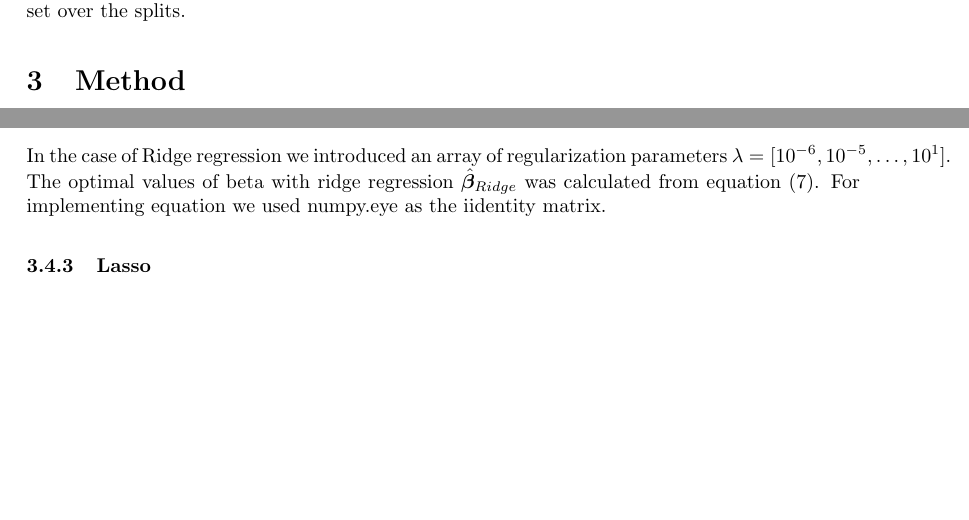
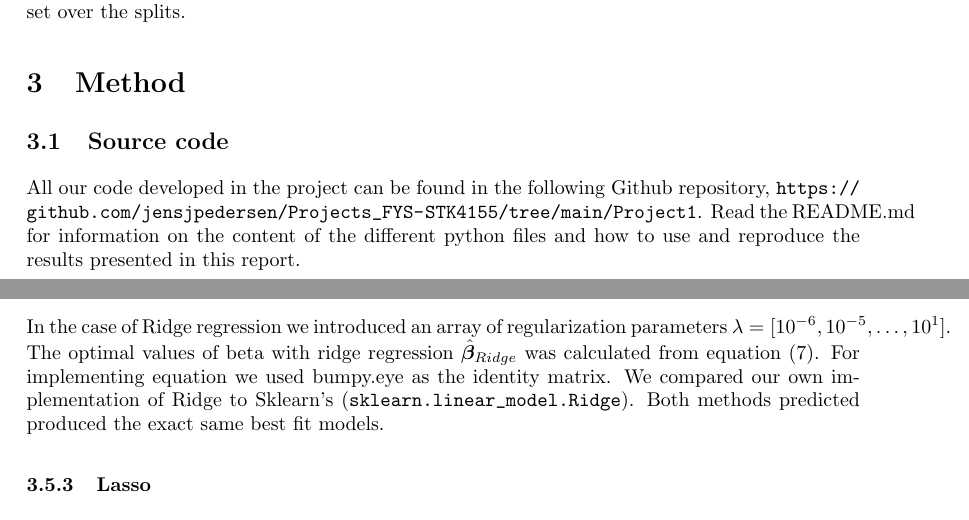
Before and after one commit to tabjone/FYS-STK4155_P1, a LaTeX paper (project1.tex, which reads methods.tex): two parts of pages 7 and 12 of 29, joined at a grey line, cut so that both start at the same text, the shorter picture padded with empty space. Compiled offline with pdfLaTeX.

Commit message:
Method: source code

```diff
--- a/methods.tex
+++ b/methods.tex
@@ -8,6 +8,13 @@
 %scaling of data. Why we did or didn't scale. Critical discussion of this.
 
 %Mention train/test split, 2/3 or 4/5 split is usual. Mention that this is usual and then what we used. Where exactly to mention this? May need to restructure method section a bit.
+%%%%%%%%%%%%%%%%%%%%%%%%%%%%%%%%%%%%%%%%%%%%%
+\subsection{Source code}
+All our code developed in the project can be found in the following Github
+repository, \url{https://github.com/jensjpedersen/Projects_FYS-STK4155/tree/main/Project1}. Read the README.md for information on the content of the
+different python files and how to use and reproduce the results presented in
+this report.
+
 
 \subsection{Datasets}
 Our data was generated from a random uniform distribution on the interval [0,
@@ -294,7 +300,11 @@ training data was used fro finding the optimal model with OLS}
 In the case of Ridge regression we introduced an array of regularization
 parameters $\lambda = [10^{-6}, 10^{-5}, \hdots, 10^{1}]$. The optimal values
 of beta with ridge regression $\hat{\bm{\beta } } _{Ridge} $ was calculated
-from equation \eqref{eq:beta_ridge}. For implementing equation we used numpy.eye as the iidentity matrix.
+from equation \eqref{eq:beta_ridge}. For implementing equation we used bumpy.eye as the identity matrix.
+We compared our own implementation of Ridge to Sklearn's
+(\verb|sklearn.linear_model.Ridge|). Both methods predicted produced the exact
+same best fit models.
+
 
 \subsubsection{Lasso}
 %%Lasso
```
Also changed, not shown: methods.tex (3 more changed lines).
